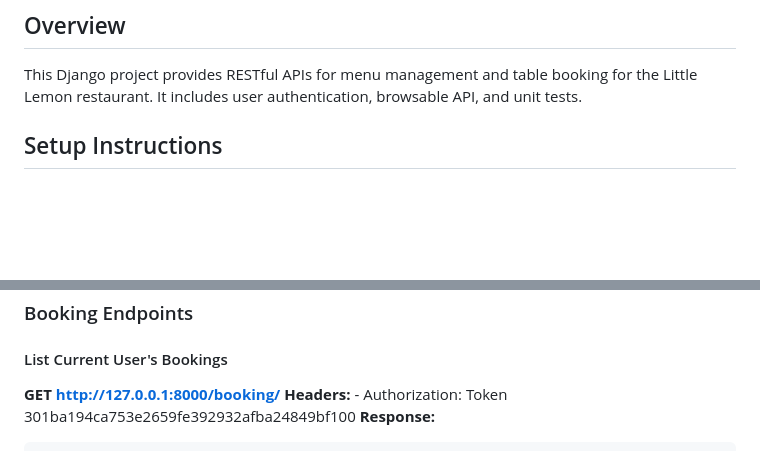
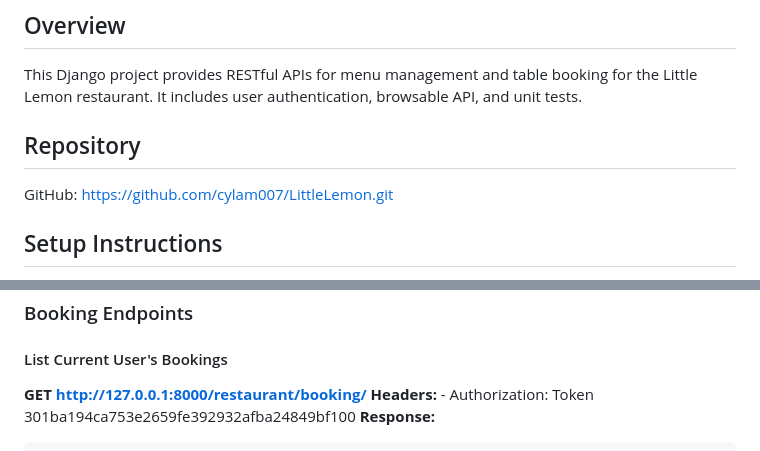
Before and after one commit to cylam007/LittleLemon, a Markdown page: README.md, 2 parts joined by grey strips. Rendered like a GitHub page; blank space fills up the shorter version.

Commit message:
Add git path

```diff
--- a/README.md
+++ b/README.md
@@ -3,6 +3,9 @@
 
 ## Overview
 This Django project provides RESTful APIs for menu management and table booking for the Little Lemon restaurant. It includes user authentication, browsable API, and unit tests.
+
+## Repository
+GitHub: https://github.com/cylam007/LittleLemon.git
 
 ## Setup Instructions
 1. Clone the repository
@@ -106,7 +109,7 @@ Authorization: Token 301ba194ca753e2659fe392932afba24849bf100
 ### Booking Endpoints
 
 #### List Current User's Bookings
-**GET http://127.0.0.1:8000/booking/**
+**GET http://127.0.0.1:8000/restaurant/booking/**
 **Headers:**
 	- Authorization: Token 301ba194ca753e2659fe392932afba24849bf100
 **Response:**
```
